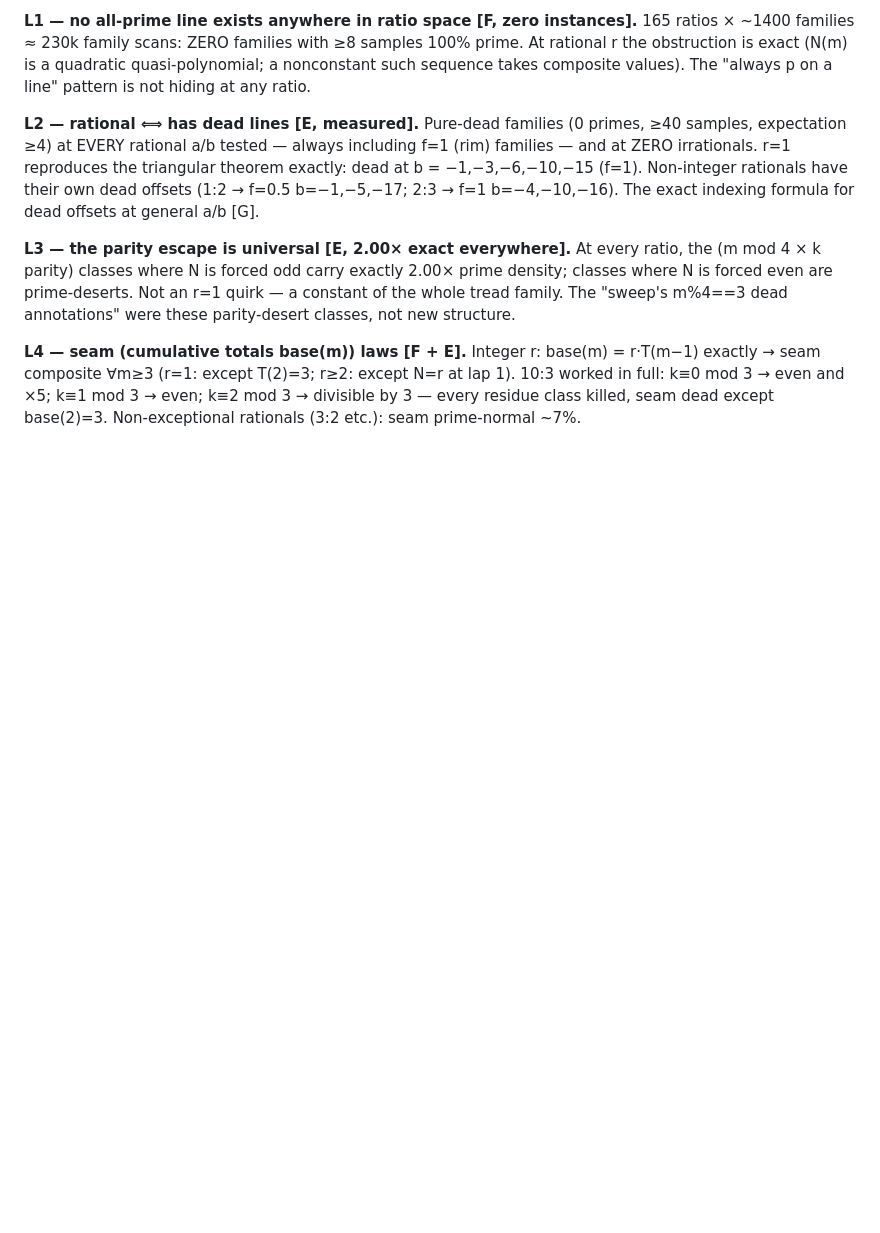
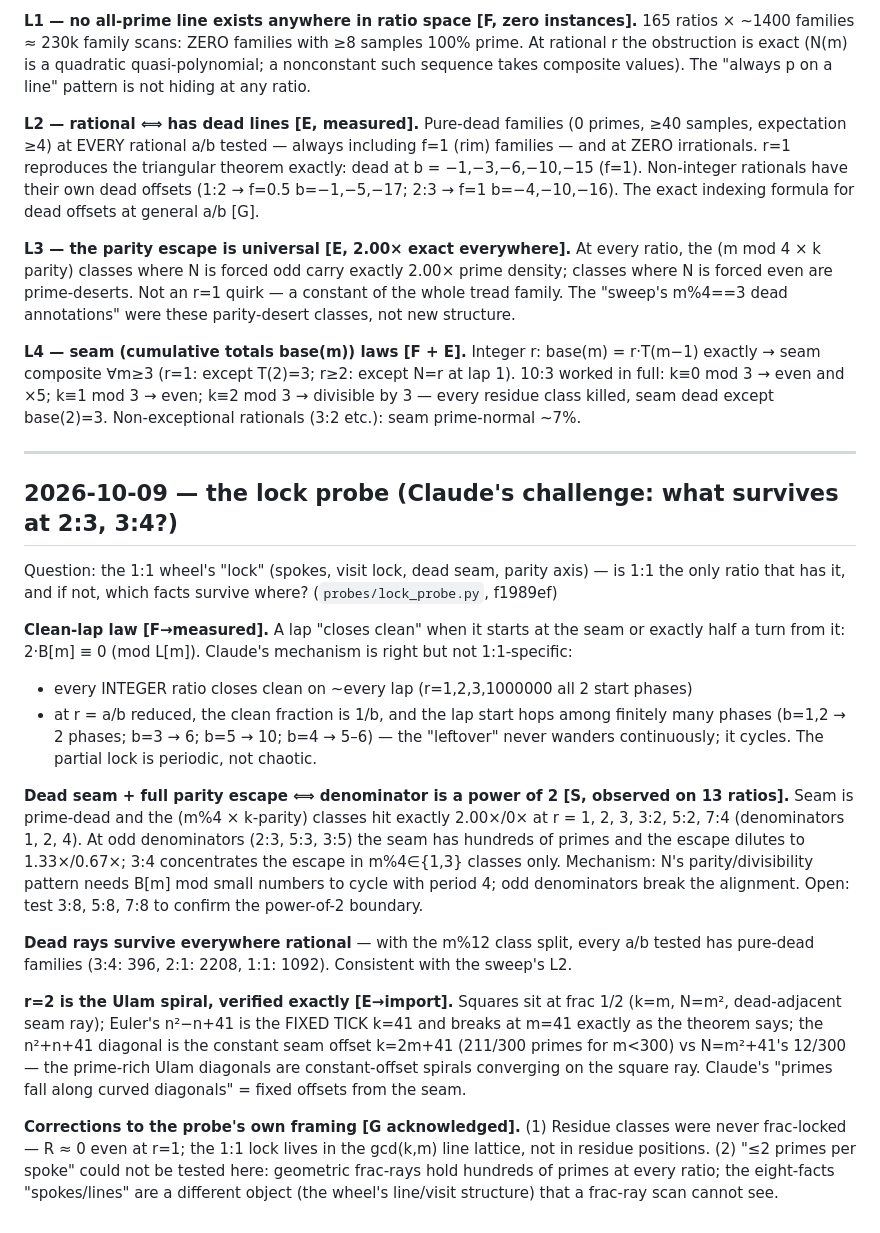
Before and after one commit to Cosmolalia/prime-tread-wheel, a Markdown page: INSIGHTS.md, the part around the change. GitHub-like rendering; blank space fills up the shorter version.

Commit message:
INSIGHTS: lock probe results — clean-lap 1/b law, power-of-2 denominator pattern, r=2 Ulam verification

```diff
--- a/INSIGHTS.md
+++ b/INSIGHTS.md
@@ -863,3 +863,41 @@ N is forced even are prime-deserts. Not an r=1 quirk — a constant of the whole
 seam composite ∀m≥3 (r=1: except T(2)=3; r≥2: except N=r at lap 1). 10:3 worked in full: k≡0 mod 3
 → even and ×5; k≡1 mod 3 → even; k≡2 mod 3 → divisible by 3 — every residue class killed, seam dead
 except base(2)=3. Non-exceptional rationals (3:2 etc.): seam prime-normal ~7%.
+
+---
+
+## 2026-10-09 — the lock probe (Claude's challenge: what survives at 2:3, 3:4?)
+
+Question: the 1:1 wheel's "lock" (spokes, visit lock, dead seam, parity axis) — is 1:1 the
+only ratio that has it, and if not, which facts survive where? (`probes/lock_probe.py`, f1989ef)
+
+**Clean-lap law [F→measured].** A lap "closes clean" when it starts at the seam or exactly
+half a turn from it: 2·B[m] ≡ 0 (mod L[m]). Claude's mechanism is right but not 1:1-specific:
+- every INTEGER ratio closes clean on ~every lap (r=1,2,3,1000000 all 2 start phases)
+- at r = a/b reduced, the clean fraction is 1/b, and the lap start hops among finitely many
+  phases (b=1,2 → 2 phases; b=3 → 6; b=5 → 10; b=4 → 5–6) — the "leftover" never wanders
+  continuously; it cycles. The partial lock is periodic, not chaotic.
+
+**Dead seam + full parity escape ⟺ denominator is a power of 2 [S, observed on 13 ratios].**
+Seam is prime-dead and the (m%4 × k-parity) classes hit exactly 2.00×/0× at r = 1, 2, 3,
+3:2, 5:2, 7:4 (denominators 1, 2, 4). At odd denominators (2:3, 5:3, 3:5) the seam has
+hundreds of primes and the escape dilutes to 1.33×/0.67×; 3:4 concentrates the escape in
+m%4∈{1,3} classes only. Mechanism: N's parity/divisibility pattern needs B[m] mod small
+numbers to cycle with period 4; odd denominators break the alignment. Open: test 3:8, 5:8,
+7:8 to confirm the power-of-2 boundary.
+
+**Dead rays survive everywhere rational** — with the m%12 class split, every a/b tested has
+pure-dead families (3:4: 396, 2:1: 2208, 1:1: 1092). Consistent with the sweep's L2.
+
+**r=2 is the Ulam spiral, verified exactly [E→import].** Squares sit at frac 1/2 (k=m,
+N=m², dead-adjacent seam ray); Euler's n²−n+41 is the FIXED TICK k=41 and breaks at m=41
+exactly as the theorem says; the n²+n+41 diagonal is the constant seam offset k=2m+41
+(211/300 primes for m<300) vs N=m²+41's 12/300 — the prime-rich Ulam diagonals are
+constant-offset spirals converging on the square ray. Claude's "primes fall along curved
+diagonals" = fixed offsets from the seam.
+
+**Corrections to the probe's own framing [G acknowledged].** (1) Residue classes were never
+frac-locked — R ≈ 0 even at r=1; the 1:1 lock lives in the gcd(k,m) line lattice, not in
+residue positions. (2) "≤2 primes per spoke" could not be tested here: geometric frac-rays
+hold hundreds of primes at every ratio; the eight-facts "spokes/lines" are a different object
+(the wheel's line/visit structure) that a frac-ray scan cannot see.
```
